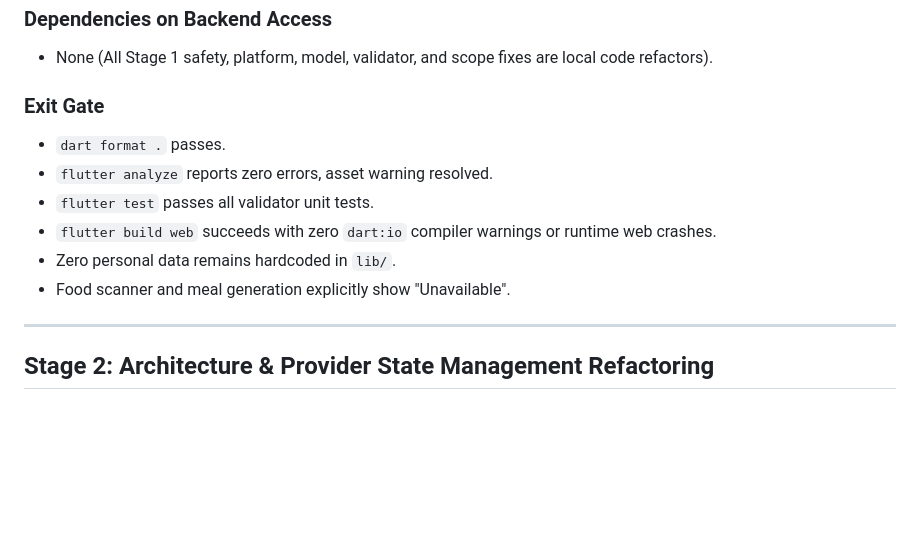
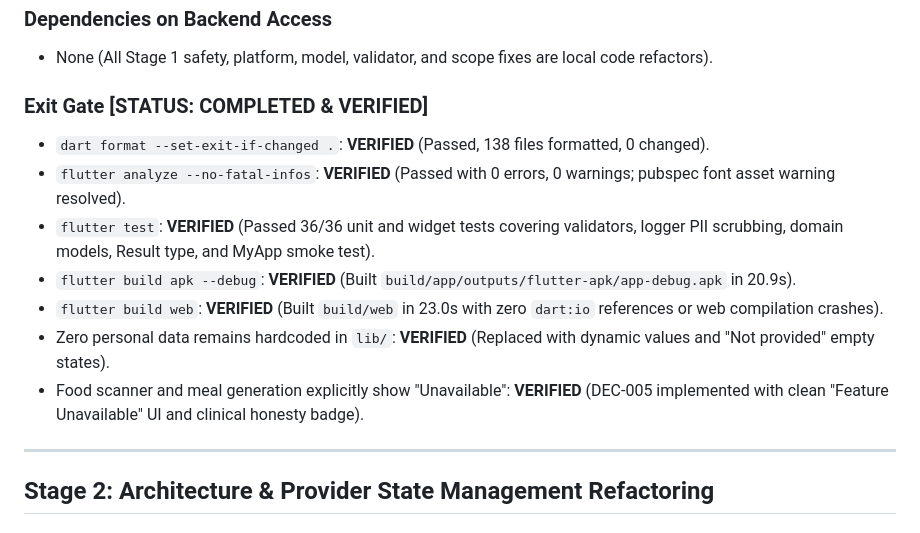
Before and after one commit to Promacle/NuroVed_Patient_App_Frontend, a Markdown page: docs/IMPLEMENTATION_PLAN.md, the part around the change. Rendered like a GitHub page; blank space fills up the shorter version.

Commit message:
docs: record Phase 1 verification results in implementation plan

```diff
--- a/docs/IMPLEMENTATION_PLAN.md
+++ b/docs/IMPLEMENTATION_PLAN.md
@@ -85,13 +85,14 @@
 ### Dependencies on Backend Access
 - None (All Stage 1 safety, platform, model, validator, and scope fixes are local code refactors).
 
-### Exit Gate
-- `dart format .` passes.
-- `flutter analyze` reports zero errors, asset warning resolved.
-- `flutter test` passes all validator unit tests.
-- `flutter build web` succeeds with zero `dart:io` compiler warnings or runtime web crashes.
-- Zero personal data remains hardcoded in `lib/`.
-- Food scanner and meal generation explicitly show "Unavailable".
+### Exit Gate [STATUS: COMPLETED & VERIFIED]
+- `dart format --set-exit-if-changed .`: **VERIFIED** (Passed, 138 files formatted, 0 changed).
+- `flutter analyze --no-fatal-infos`: **VERIFIED** (Passed with 0 errors, 0 warnings; pubspec font asset warning resolved).
+- `flutter test`: **VERIFIED** (Passed 36/36 unit and widget tests covering validators, logger PII scrubbing, domain models, Result type, and MyApp smoke test).
+- `flutter build apk --debug`: **VERIFIED** (Built `build/app/outputs/flutter-apk/app-debug.apk` in 20.9s).
+- `flutter build web`: **VERIFIED** (Built `build/web` in 23.0s with zero `dart:io` references or web compilation crashes).
+- Zero personal data remains hardcoded in `lib/`: **VERIFIED** (Replaced with dynamic values and "Not provided" empty states).
+- Food scanner and meal generation explicitly show "Unavailable": **VERIFIED** (DEC-005 implemented with clean "Feature Unavailable" UI and clinical honesty badge).
 
 ---
 
```
